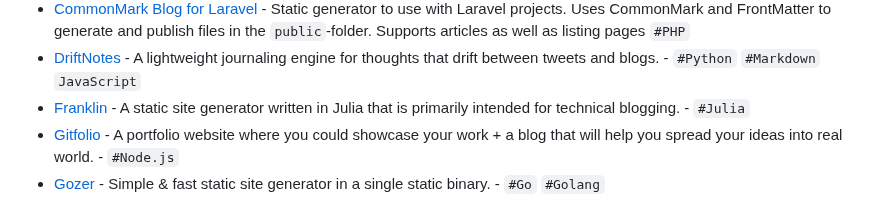
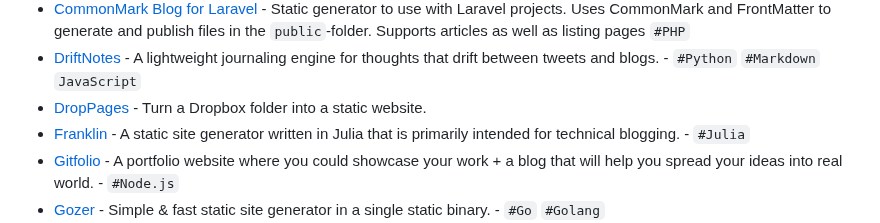
Before and after one commit to myles/awesome-static-generators, a Markdown page: README.md, the part around one of its changes. Drawn GitHub-style.

Commit message:
Add DropPages

```diff
--- a/README.md
+++ b/README.md
@@ -44,6 +44,7 @@ A static web site generator is an application that takes plain text files and co
 - [Coleslaw](https://github.com/coleslaw-org/coleslaw) - Flexible blog and site generator with a lot of plugins. - `#CommonLisp`
 - [CommonMark Blog for Laravel](https://github.com/spekulatius/laravel-commonmark-blog) - Static generator to use with Laravel projects. Uses CommonMark and FrontMatter to generate and publish files in the `public`-folder. Supports articles as well as listing pages `#PHP`
 - [DriftNotes](https://github.com/rohitfarmer/driftnotes) - A lightweight journaling engine for thoughts that drift between tweets and blogs. - `#Python` `#Markdown` `JavaScript`
+- [DropPages](https://droppages.com/static-site-generator) - Turn a Dropbox folder into a static website.
 - [Franklin](https://franklinjl.org/) - A static site generator written in Julia that is primarily intended for technical blogging. - `#Julia`
 - [Gitfolio](https://github.com/imfunniee/gitfolio) - A portfolio website where you could showcase your work + a blog that will help you spread your ideas into real world. - `#Node.js`
 - [Gozer](https://github.com/dannyvankooten/gozer) - Simple & fast static site generator in a single static binary. - `#Go` `#Golang`
```
Also changed, not shown: other parts of README.md (+1 -0 lines).
